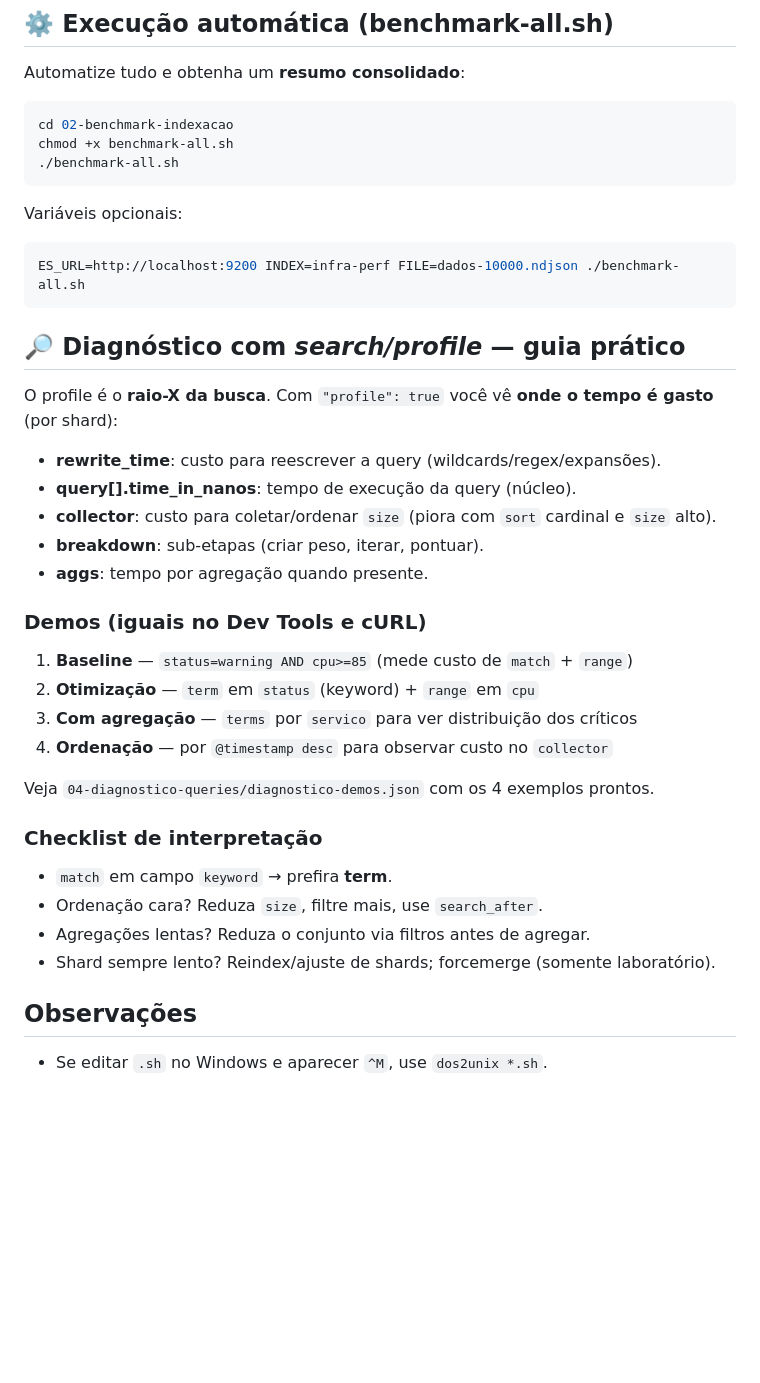
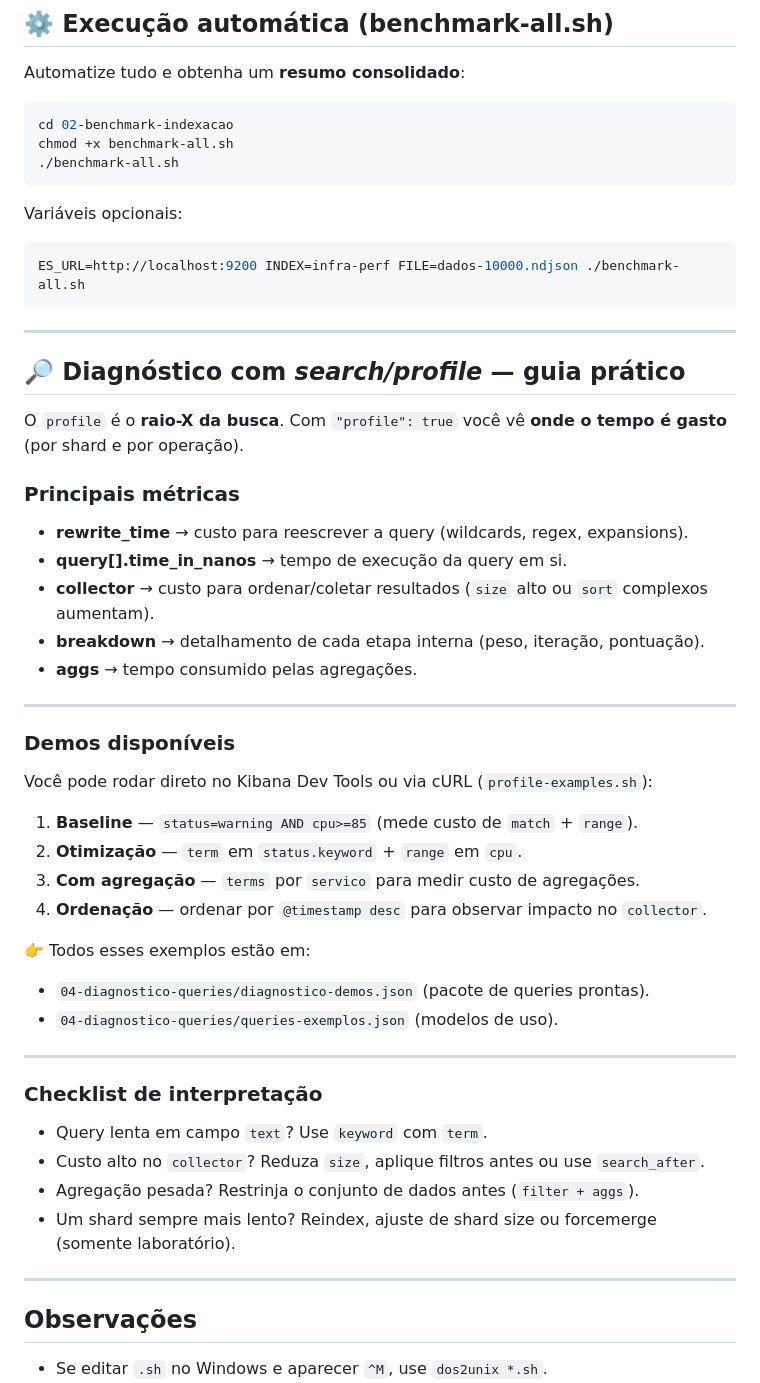
Before and after one commit to rafasilva1984/datastackpro, a Markdown page: elasticsearch/elasticsearch-performance-na-pratica/README.md, the part around the change. GitHub-like rendering; blank space fills up the shorter version.

Commit message:
mais intruções de como rodar o queries para analise

````diff
--- a/elasticsearch/elasticsearch-performance-na-pratica/README.md
+++ b/elasticsearch/elasticsearch-performance-na-pratica/README.md
@@ -105,35 +105,48 @@ cd 02-benchmark-indexacao
 chmod +x benchmark-all.sh
 ./benchmark-all.sh
 ```
+
 Variáveis opcionais:
 ```bash
 ES_URL=http://localhost:9200 INDEX=infra-perf FILE=dados-10000.ndjson ./benchmark-all.sh
 ```
 
+---
+
 ## 🔎 Diagnóstico com _search/profile_ — guia prático
 
-O profile é o **raio-X da busca**. Com `"profile": true` você vê **onde o tempo é gasto** (por shard):
-- **rewrite_time**: custo para reescrever a query (wildcards/regex/expansões).
-- **query[].time_in_nanos**: tempo de execução da query (núcleo).
-- **collector**: custo para coletar/ordenar `size` (piora com `sort` cardinal e `size` alto).
-- **breakdown**: sub-etapas (criar peso, iterar, pontuar).
-- **aggs**: tempo por agregação quando presente.
+O `profile` é o **raio-X da busca**. Com `"profile": true` você vê **onde o tempo é gasto** (por shard e por operação).
 
-### Demos (iguais no Dev Tools e cURL)
-1) **Baseline** — `status=warning AND cpu>=85` (mede custo de `match` + `range`)
-2) **Otimização** — `term` em `status` (keyword) + `range` em `cpu`
-3) **Com agregação** — `terms` por `servico` para ver distribuição dos críticos
-4) **Ordenação** — por `@timestamp desc` para observar custo no `collector`
+### Principais métricas
+- **rewrite_time** → custo para reescrever a query (wildcards, regex, expansions).
+- **query[].time_in_nanos** → tempo de execução da query em si.
+- **collector** → custo para ordenar/coletar resultados (`size` alto ou `sort` complexos aumentam).
+- **breakdown** → detalhamento de cada etapa interna (peso, iteração, pontuação).
+- **aggs** → tempo consumido pelas agregações.
 
-Veja `04-diagnostico-queries/diagnostico-demos.json` com os 4 exemplos prontos.
+---
+
+### Demos disponíveis
+Você pode rodar direto no Kibana Dev Tools ou via cURL (`profile-examples.sh`):
+
+1. **Baseline** — `status=warning AND cpu>=85` (mede custo de `match` + `range`).
+2. **Otimização** — `term` em `status.keyword` + `range` em `cpu`.
+3. **Com agregação** — `terms` por `servico` para medir custo de agregações.
+4. **Ordenação** — ordenar por `@timestamp desc` para observar impacto no `collector`.
+
+👉 Todos esses exemplos estão em:
+- `04-diagnostico-queries/diagnostico-demos.json` (pacote de queries prontas).
+- `04-diagnostico-queries/queries-exemplos.json` (modelos de uso).
+
+---
 
 ### Checklist de interpretação
-- `match` em campo `keyword` → prefira **term**.
-- Ordenação cara? Reduza `size`, filtre mais, use `search_after`.
-- Agregações lentas? Reduza o conjunto via filtros antes de agregar.
-- Shard sempre lento? Reindex/ajuste de shards; forcemerge (somente laboratório).
+- Query lenta em campo `text`? Use `keyword` com `term`.
+- Custo alto no `collector`? Reduza `size`, aplique filtros antes ou use `search_after`.
+- Agregação pesada? Restrinja o conjunto de dados antes (`filter + aggs`).
+- Um shard sempre mais lento? Reindex, ajuste de shard size ou forcemerge (somente laboratório).
 
-
+---
 
 ## Observações
 - Se editar `.sh` no Windows e aparecer `^M`, use `dos2unix *.sh`.
````
